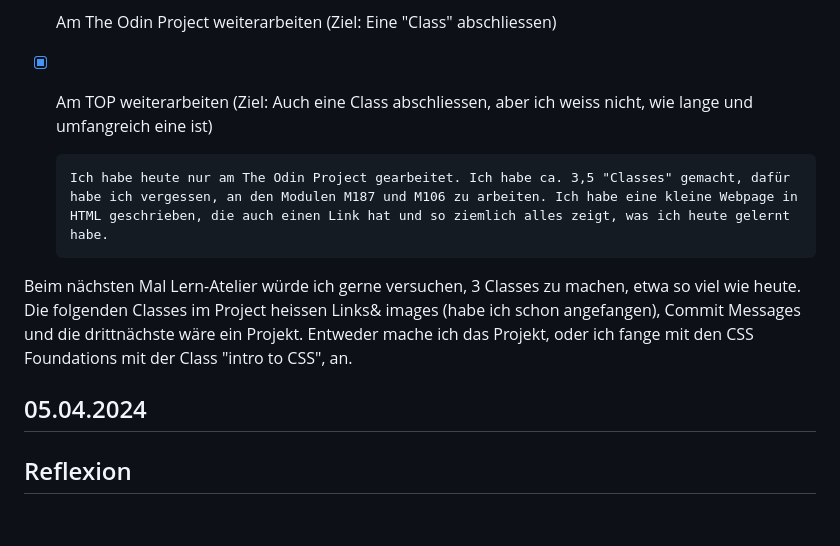
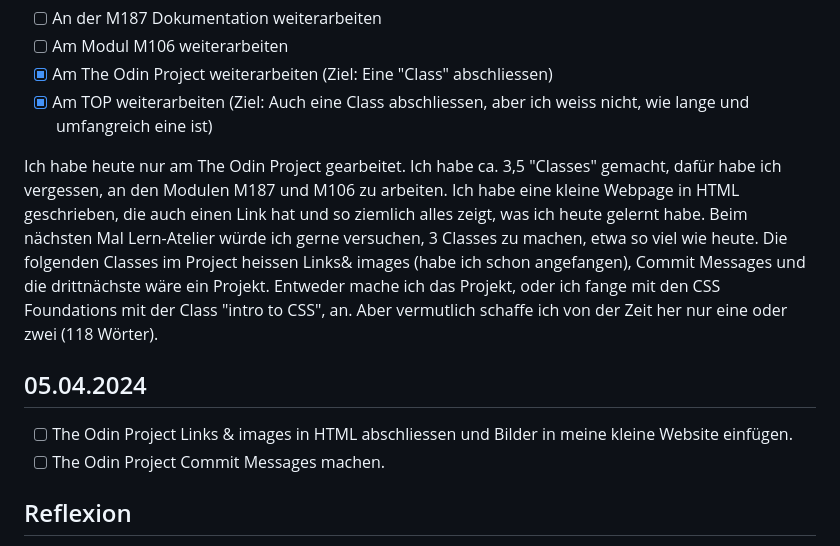
Before and after one commit to AlanLienhard/Lern-Periode-4, a Markdown page: Readme.md, the part around the change. Rendered like a GitHub page; blank space fills up the shorter version.

```diff
--- a/Readme.md
+++ b/Readme.md
@@ -67,12 +67,14 @@ Ich habe heute ein wenig weiter am Bot gearbeitet, aber ich fand, dass die Wette
 - [x] Am The Odin Project weiterarbeiten (Ziel: Eine "Class" abschliessen)
 - [x] Am TOP weiterarbeiten (Ziel: Auch eine Class abschliessen, aber ich weiss nicht, wie lange und umfangreich eine ist)
 
-      Ich habe heute nur am The Odin Project gearbeitet. Ich habe ca. 3,5 "Classes" gemacht, dafür habe ich vergessen, an den Modulen M187 und M106 zu arbeiten. Ich habe eine kleine Webpage in HTML geschrieben, die auch einen Link hat und so ziemlich alles zeigt, was ich heute gelernt habe.
-Beim nächsten Mal Lern-Atelier würde ich gerne versuchen, 3 Classes zu machen, etwa so viel wie heute. Die folgenden Classes im Project heissen Links& images (habe ich schon angefangen), Commit Messages und die drittnächste wäre ein Projekt. Entweder mache ich das Projekt, oder ich fange mit den CSS Foundations mit der Class "intro to CSS", an.
+Ich habe heute nur am The Odin Project gearbeitet. Ich habe ca. 3,5 "Classes" gemacht, dafür habe ich vergessen, an den Modulen M187 und M106 zu arbeiten. Ich habe eine kleine Webpage in HTML geschrieben, die auch einen Link hat und so ziemlich alles zeigt, was ich heute gelernt habe.
+Beim nächsten Mal Lern-Atelier würde ich gerne versuchen, 3 Classes zu machen, etwa so viel wie heute. Die folgenden Classes im Project heissen Links& images (habe ich schon angefangen), Commit Messages und die drittnächste wäre ein Projekt. Entweder mache ich das Projekt, oder ich fange mit den CSS Foundations mit der Class "intro to CSS", an. Aber vermutlich schaffe ich von der Zeit her nur eine oder zwei (118 Wörter).
 
 
 ## 05.04.2024
 
+- [ ] The Odin Project Links & images in HTML abschliessen und Bilder in meine kleine Website einfügen.
+- [ ] The Odin Project Commit Messages machen.
 
 ## Reflexion
 
```
